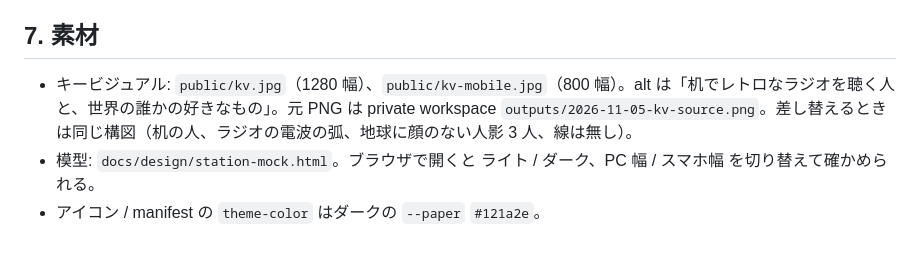
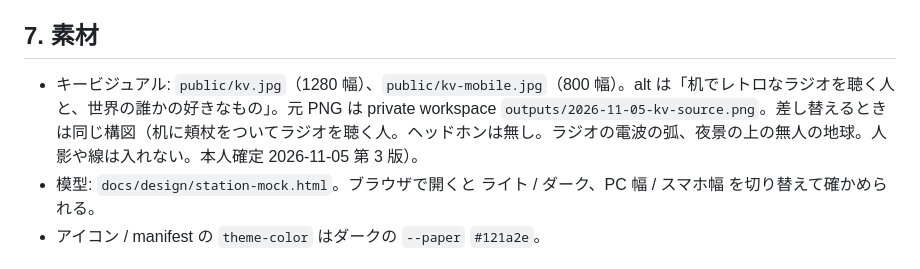
Before and after one commit to hiromitsusasaki/dococa-fm, a Markdown page: docs/DESIGN.md, the part around the change. Drawn GitHub-style.

Commit message:
feat: final key visual (no globe figures, no headphones)
Co-Authored-By: Claude Fable 5.1 <noreply@anthropic.com>

```diff
--- a/docs/DESIGN.md
+++ b/docs/DESIGN.md
@@ -102,7 +102,7 @@ CSS 変数は `:root` にライト、`@media (prefers-color-scheme: dark)` と `
 
 ## 7. 素材
 
-- キービジュアル: `public/kv.jpg`（1280 幅）、`public/kv-mobile.jpg`（800 幅）。alt は「机でレトロなラジオを聴く人と、世界の誰かの好きなもの」。元 PNG は private workspace `outputs/2026-11-05-kv-source.png`。差し替えるときは同じ構図（机の人、ラジオの電波の弧、地球に顔のない人影 3 人、線は無し）。
+- キービジュアル: `public/kv.jpg`（1280 幅）、`public/kv-mobile.jpg`（800 幅）。alt は「机でレトロなラジオを聴く人と、世界の誰かの好きなもの」。元 PNG は private workspace `outputs/2026-11-05-kv-source.png`。差し替えるときは同じ構図（机に頬杖をついてラジオを聴く人。ヘッドホンは無し。ラジオの電波の弧、夜景の上の無人の地球。人影や線は入れない。本人確定 2026-11-05 第 3 版）。
 - 模型: `docs/design/station-mock.html`。ブラウザで開くと ライト / ダーク、PC 幅 / スマホ幅 を切り替えて確かめられる。
 - アイコン / manifest の `theme-color` はダークの `--paper` `#121a2e`。
 
```
Also changed, not shown: public/kv-mobile.jpg, public/kv.jpg.
